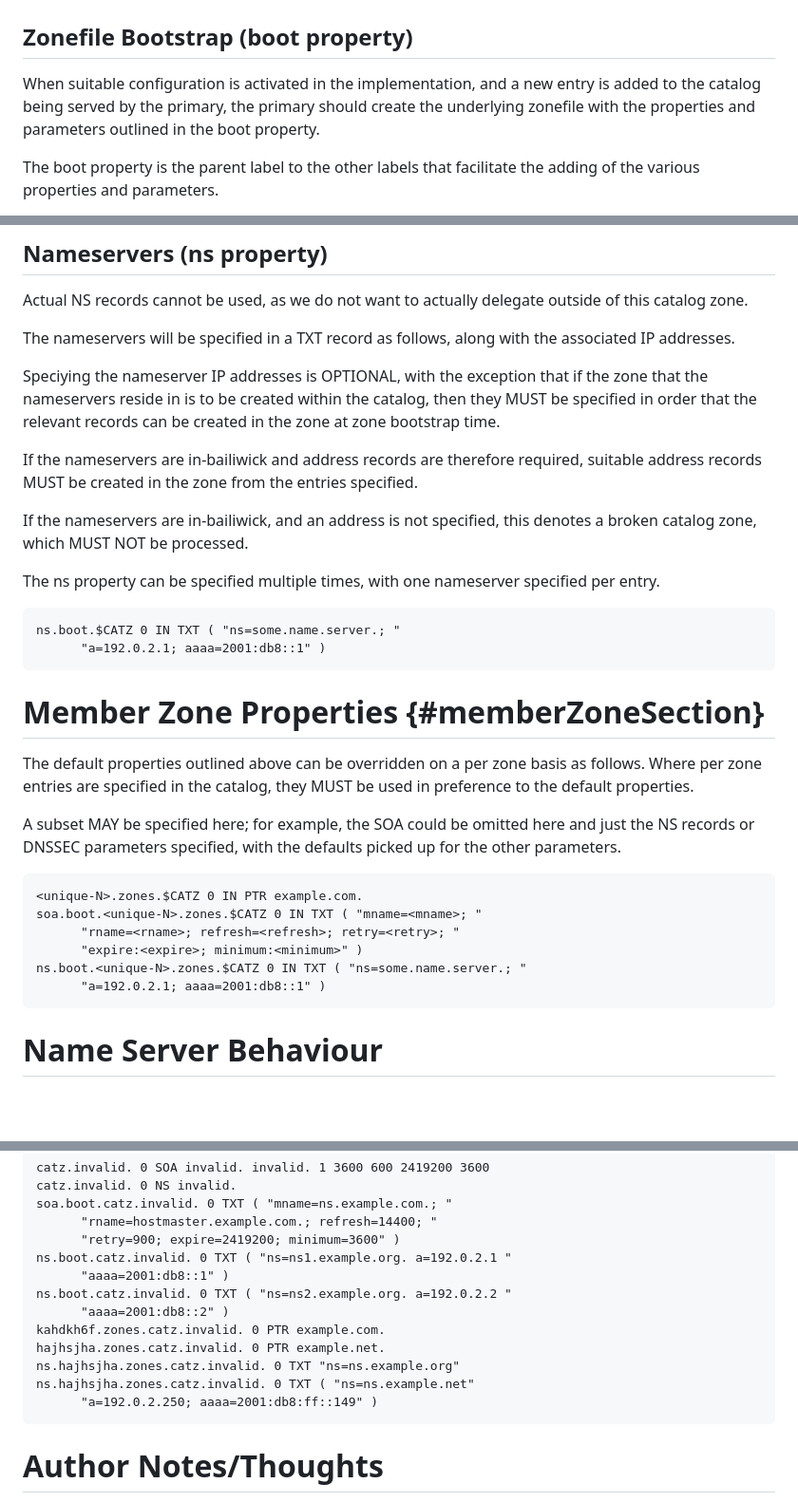
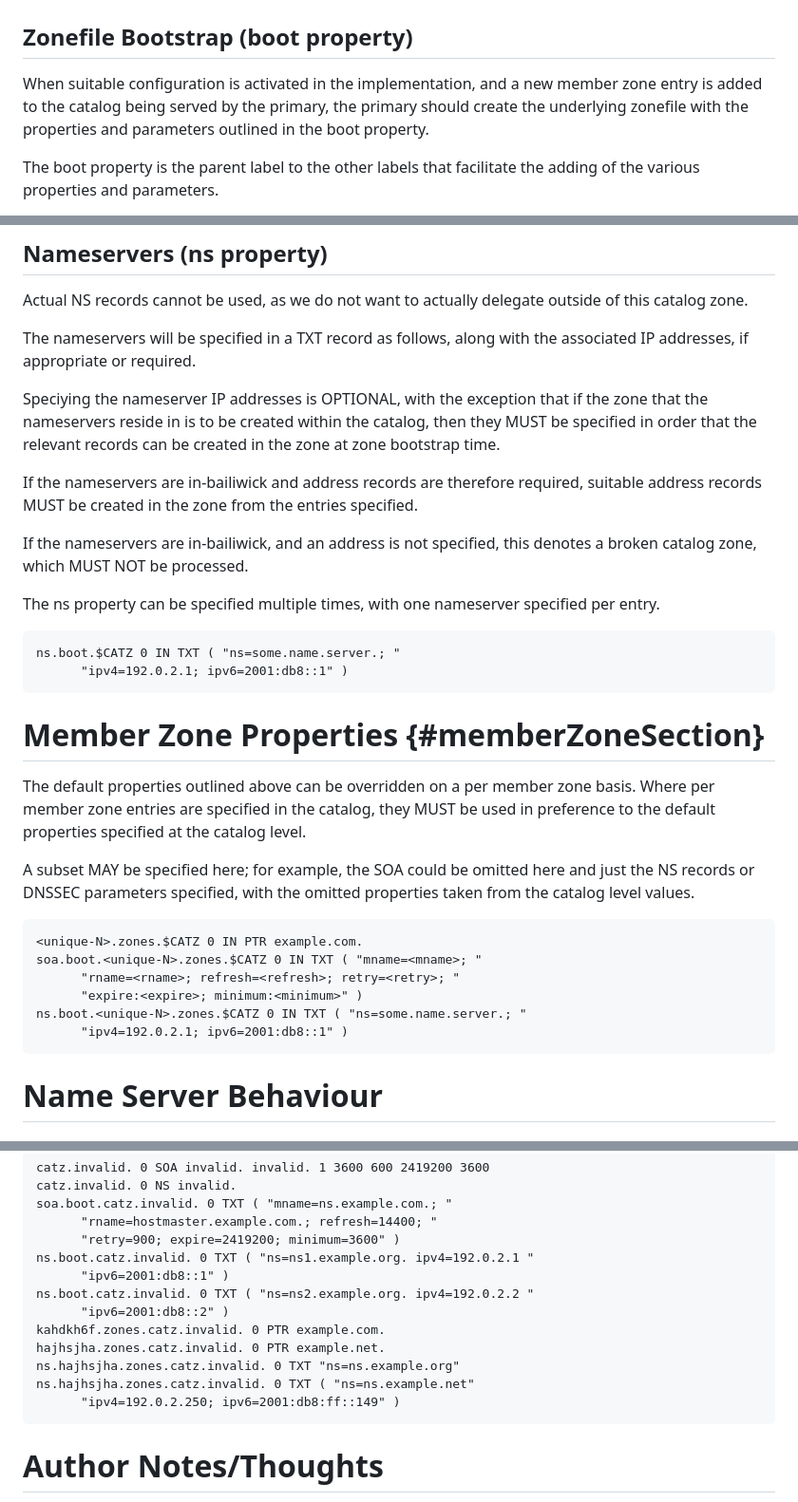
Before and after one commit to karldyson/draft-dyson-primary-zonefile-bootstrap, a Markdown page: draft-dyson-primary-zonefile-bootstrap.md, 3 parts joined by grey strips. Shown: that part at 95% size. Rendered like a GitHub page; blank space fills up the shorter version.

Commit message:
Update draft-dyson-primary-zonefile-bootstrap.md
Wording tweaks and changed ns property from a & aaaa to ipv4 and ipv6 to be more consistent with SVCB

```diff
--- a/draft-dyson-primary-zonefile-bootstrap.md
+++ b/draft-dyson-primary-zonefile-bootstrap.md
@@ -77,7 +77,7 @@ This document doesn't alter the conventions and definitions as defined in {{RFC9
 
 ## Zonefile Bootstrap (boot property)
 
-When suitable configuration is activated in the implementation, and a new entry is added to the catalog being served by the primary, the primary should create the underlying zonefile with the properties and parameters outlined in the boot property.
+When suitable configuration is activated in the implementation, and a new member zone entry is added to the catalog being served by the primary, the primary should create the underlying zonefile with the properties and parameters outlined in the boot property.
 
 The boot property is the parent label to the other labels that facilitate the adding of the various properties and parameters.
 
@@ -108,7 +108,7 @@ Multiple soa property records constitues a broken catalog zone, which MUST NOT b
 
 Actual NS records cannot be used, as we do not want to actually delegate outside of this catalog zone.
 
-The nameservers will be specified in a TXT record as follows, along with the associated IP addresses.
+The nameservers will be specified in a TXT record as follows, along with the associated IP addresses, if appropriate or required.
 
 Speciying the nameserver IP addresses is OPTIONAL, with the exception that if the zone that the nameservers reside in is to be created within the catalog, then they MUST be specified in order that the relevant records can be created in the zone at zone bootstrap time.
 
@@ -120,15 +120,15 @@ The ns property can be specified multiple times, with one nameserver specified p
 
 ~~~~
 ns.boot.$CATZ 0 IN TXT ( "ns=some.name.server.; "
-      "a=192.0.2.1; aaaa=2001:db8::1" )
+      "ipv4=192.0.2.1; ipv6=2001:db8::1" )
 ~~~~
 
 
 # Member Zone Properties {#memberZoneSection}
 
-The default properties outlined above can be overridden on a per zone basis as follows. Where per zone entries are specified in the catalog, they MUST be used in preference to the default properties.
+The default properties outlined above can be overridden on a per member zone basis. Where per member zone entries are specified in the catalog, they MUST be used in preference to the default properties specified at the catalog level.
 
-A subset MAY be specified here; for example, the SOA could be omitted here and just the NS records or DNSSEC parameters specified, with the defaults picked up for the other parameters.
+A subset MAY be specified here; for example, the SOA could be omitted here and just the NS records or DNSSEC parameters specified, with the omitted properties taken from the catalog level values.
 
 ~~~~
 <unique-N>.zones.$CATZ 0 IN PTR example.com.
@@ -136,7 +136,7 @@ soa.boot.<unique-N>.zones.$CATZ 0 IN TXT ( "mname=<mname>; "
       "rname=<rname>; refresh=<refresh>; retry=<retry>; "
       "expire:<expire>; minimum:<minimum>" )
 ns.boot.<unique-N>.zones.$CATZ 0 IN TXT ( "ns=some.name.server.; "
-      "a=192.0.2.1; aaaa=2001:db8::1" )
+      "ipv4=192.0.2.1; ipv6=2001:db8::1" )
 ~~~~
 
 
@@ -186,15 +186,15 @@ catz.invalid. 0 NS invalid.
 soa.boot.catz.invalid. 0 TXT ( "mname=ns.example.com.; "
       "rname=hostmaster.example.com.; refresh=14400; "
       "retry=900; expire=2419200; minimum=3600" )
-ns.boot.catz.invalid. 0 TXT ( "ns=ns1.example.org. a=192.0.2.1 "
-      "aaaa=2001:db8::1" )
-ns.boot.catz.invalid. 0 TXT ( "ns=ns2.example.org. a=192.0.2.2 "
-      "aaaa=2001:db8::2" )
+ns.boot.catz.invalid. 0 TXT ( "ns=ns1.example.org. ipv4=192.0.2.1 "
+      "ipv6=2001:db8::1" )
+ns.boot.catz.invalid. 0 TXT ( "ns=ns2.example.org. ipv4=192.0.2.2 "
+      "ipv6=2001:db8::2" )
 kahdkh6f.zones.catz.invalid. 0 PTR example.com.
 hajhsjha.zones.catz.invalid. 0 PTR example.net.
 ns.hajhsjha.zones.catz.invalid. 0 TXT "ns=ns.example.org"
 ns.hajhsjha.zones.catz.invalid. 0 TXT ( "ns=ns.example.net"
-      "a=192.0.2.250; aaaa=2001:db8:ff::149" )
+      "ipv4=192.0.2.250; ipv6=2001:db8:ff::149" )
 ~~~~
 
 # Author Notes/Thoughts
```
Also changed, not shown: other parts of draft-dyson-primary-zonefile-bootstrap.md (+0 -2 lines).
